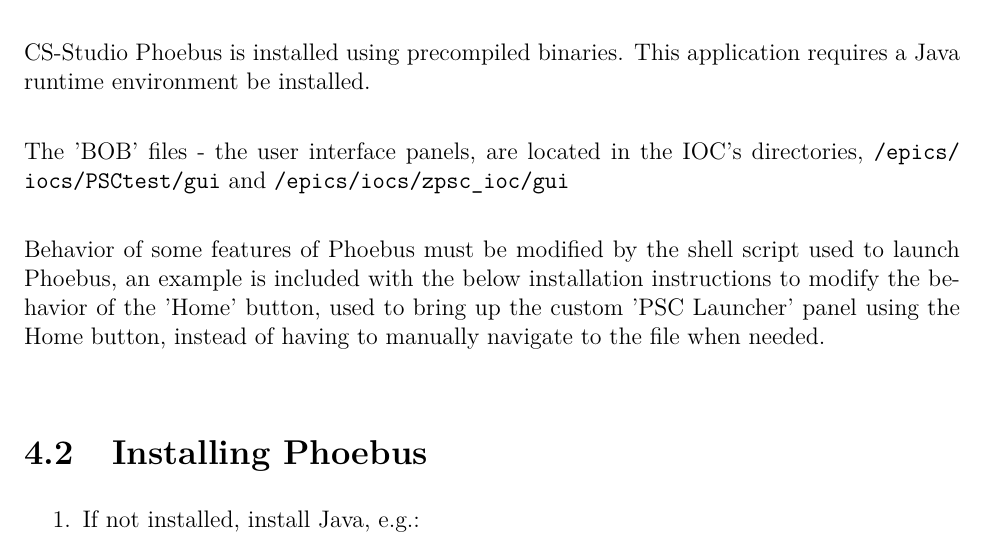
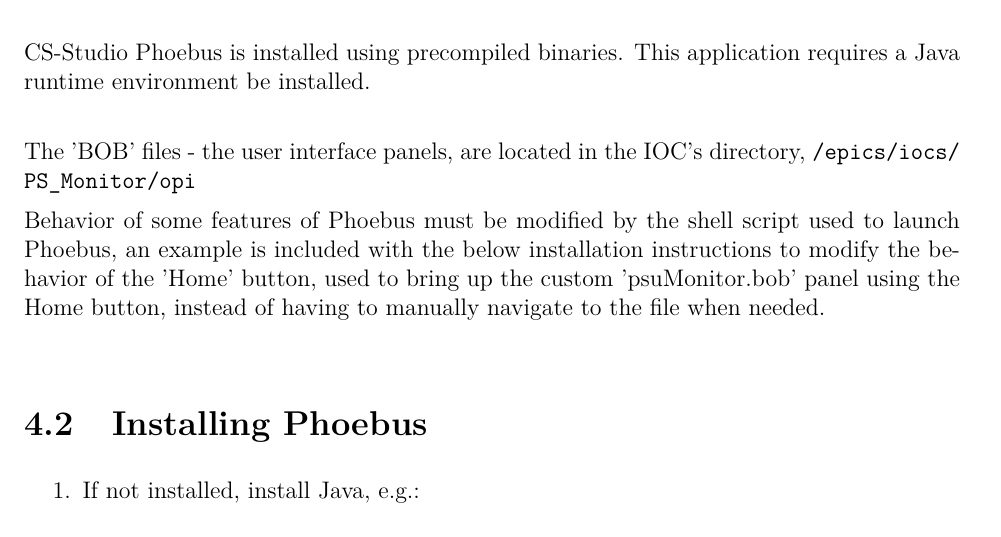
Before and after one commit to capotosto/PS_Monitor, a LaTeX thesis (documentation/main.tex, which reads documentation/TeX_files/CS-Studio-Phoebus.tex): part of page 27 of 36, cut so that both start at the same text. Compiled offline with pdfLaTeX.

Commit message:
Fixed errors in CSS-Phoebus doc

```diff
--- a/documentation/TeX_files/CS-Studio-Phoebus.tex
+++ b/documentation/TeX_files/CS-Studio-Phoebus.tex
@@ -5,9 +5,9 @@
 \section{Introduction}
 CS-Studio Phoebus is installed using precompiled binaries. This application requires a Java runtime environment be installed.\\
 
-\noindent The 'BOB' files - the user interface panels, are located in the IOC's directories, \path{/epics/iocs/PSCtest/gui} and \texttt{/epics/iocs/zpsc\_ioc/gui}\\
+\noindent The 'BOB' files - the user interface panels, are located in the IOC's directory, \path{/epics/iocs/PS_Monitor/opi}
 
-\noindent Behavior of some features of Phoebus must be modified by the shell script used to launch Phoebus, an example is included with the below installation instructions to modify the behavior of the 'Home' button, used to bring up the custom 'PSC Launcher' panel using the Home button, instead of having to manually navigate to the file when needed.\\
+\noindent Behavior of some features of Phoebus must be modified by the shell script used to launch Phoebus, an example is included with the below installation instructions to modify the behavior of the 'Home' button, used to bring up the custom 'psuMonitor.bob' panel using the Home button, instead of having to manually navigate to the file when needed.\\
 
 \section{Installing Phoebus}
 \begin{enumerate}
```
Also changed, not shown: 1 other file.
